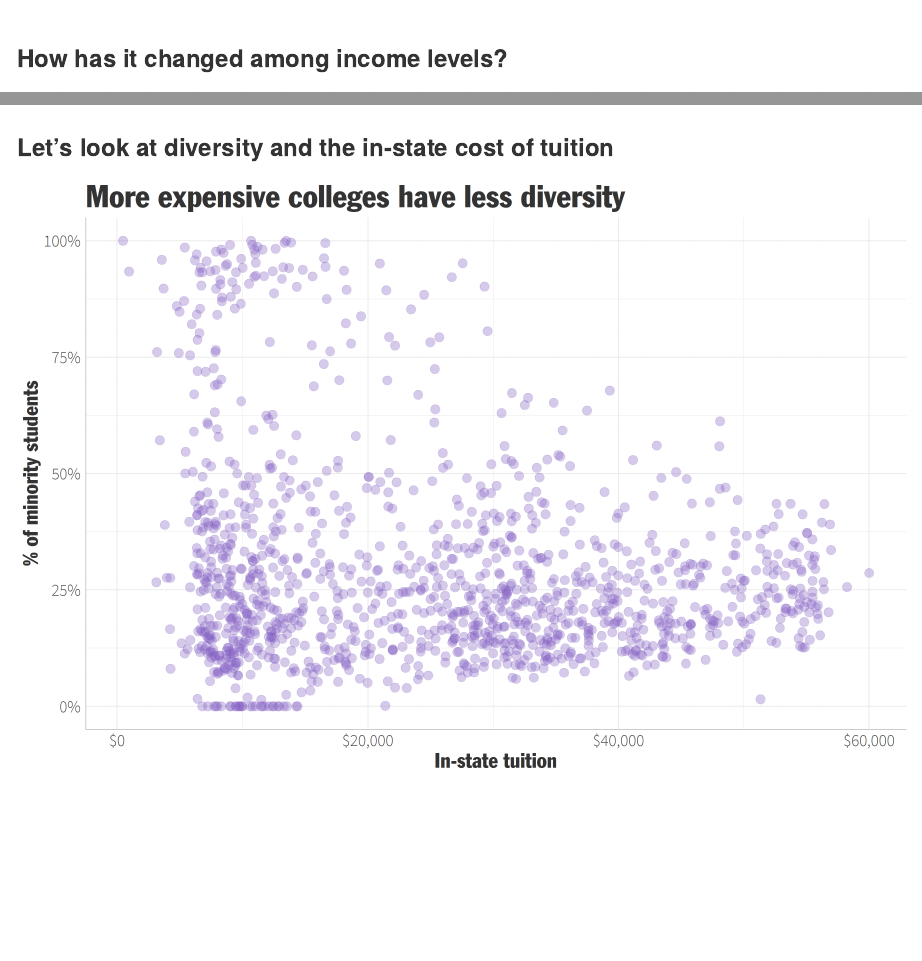
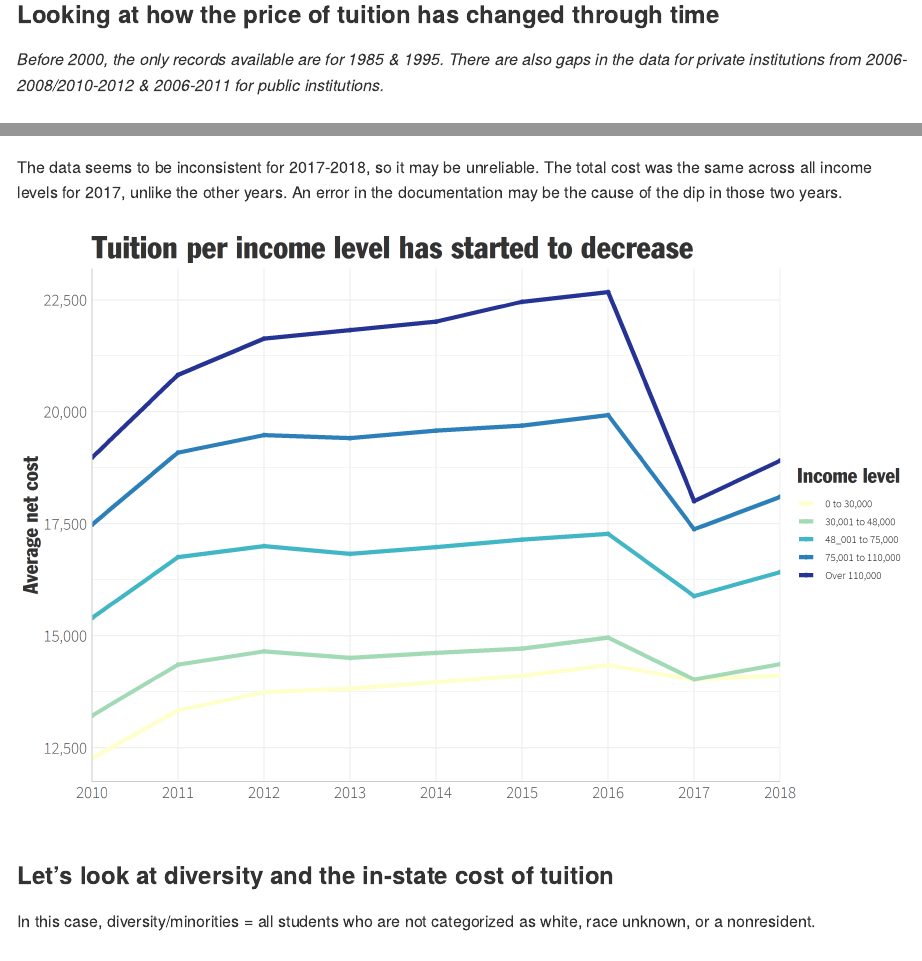
Before and after one commit to isabellabenabaye/tidy-tuesday, an R Markdown document (2020/11_college/README.Rmd): the page in a window 1100 px wide, from 830 px down before the commit and from 200 px down after it, and a second part further down, joined at a grey line. The pictures show the output file 2020/11_college/README.md that the author committed with the source, drawn offline in the style of GitHub.

Commit message:
:zap: added details about the plots

```diff
--- a/2020/11_college/README.Rmd
+++ b/2020/11_college/README.Rmd
@@ -8,3 +8,4 @@ The data this week comes from many different sources but originally came from th
 The details of the datasets can be found [here](https://github.com/rfordatascience/tidytuesday/tree/master/data/2020/2020-03-10).
 
 ### Looking at how the price of tuition has changed through time
+*Before 2000, the only records available are for 1985 & 1995. There are also gaps in the data for private institutions from 2006-2008/2010-2012 & 2006-2011 for public institutions.*
@@ -11,7 +13,11 @@ The details of the datasets can be found [here](https://github.com/rfordatascien
 ![Source: NCES. Graph: Isabella Benabaye.](./Tuition thru time.png)
 
 ### How has it changed among income levels?
+The data seems to be inconsistent for 2017-2018, so it may be unreliable. The total cost was the same across all income levels for 2017, unlike the other years. An error in the documentation may be the cause of the dip in those two years.
+<br />
 ![Source: TuitionTracker.org. Graph: Isabella Benabaye.](./Tuition thru time per income level.png)
 
 ### Let's look at diversity and the in-state cost of tuition
+In this case, diversity/minorities = all students who are not categorized as white, race unknown, or a nonresident.
+<br />
 ![Source: TuitionTracker.org. Graph: Isabella Benabaye.](./Tuition and diversity.png)
```
Also changed, not shown: 2020/11_college/README.md, 2020/11_college/README.Rmd (1 more changed lines).
